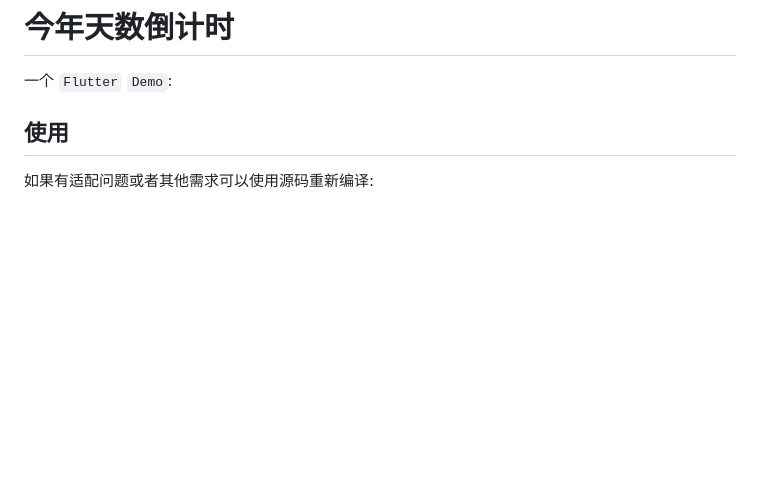
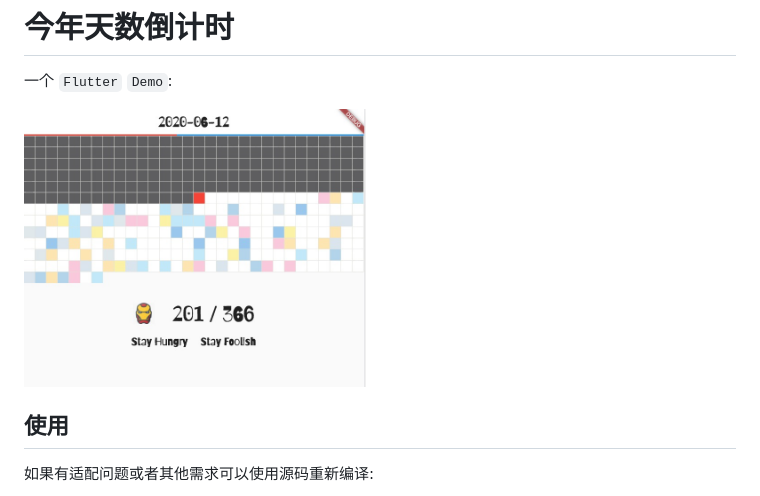
Before and after one commit to piaohua/year_countdown, a Markdown page: README.md, the part around the change. Rendered like a GitHub page; pictures changed too: main.jpg (added); blank space fills up the shorter version.

```diff
--- a/README.md
+++ b/README.md
@@ -1,6 +1,8 @@
 # 今年天数倒计时
 
 一个 `Flutter` `Demo`:
+
+<img width="48%" src="main.jpg" alt="App 首页"/>
 
 ## 使用
 
```
